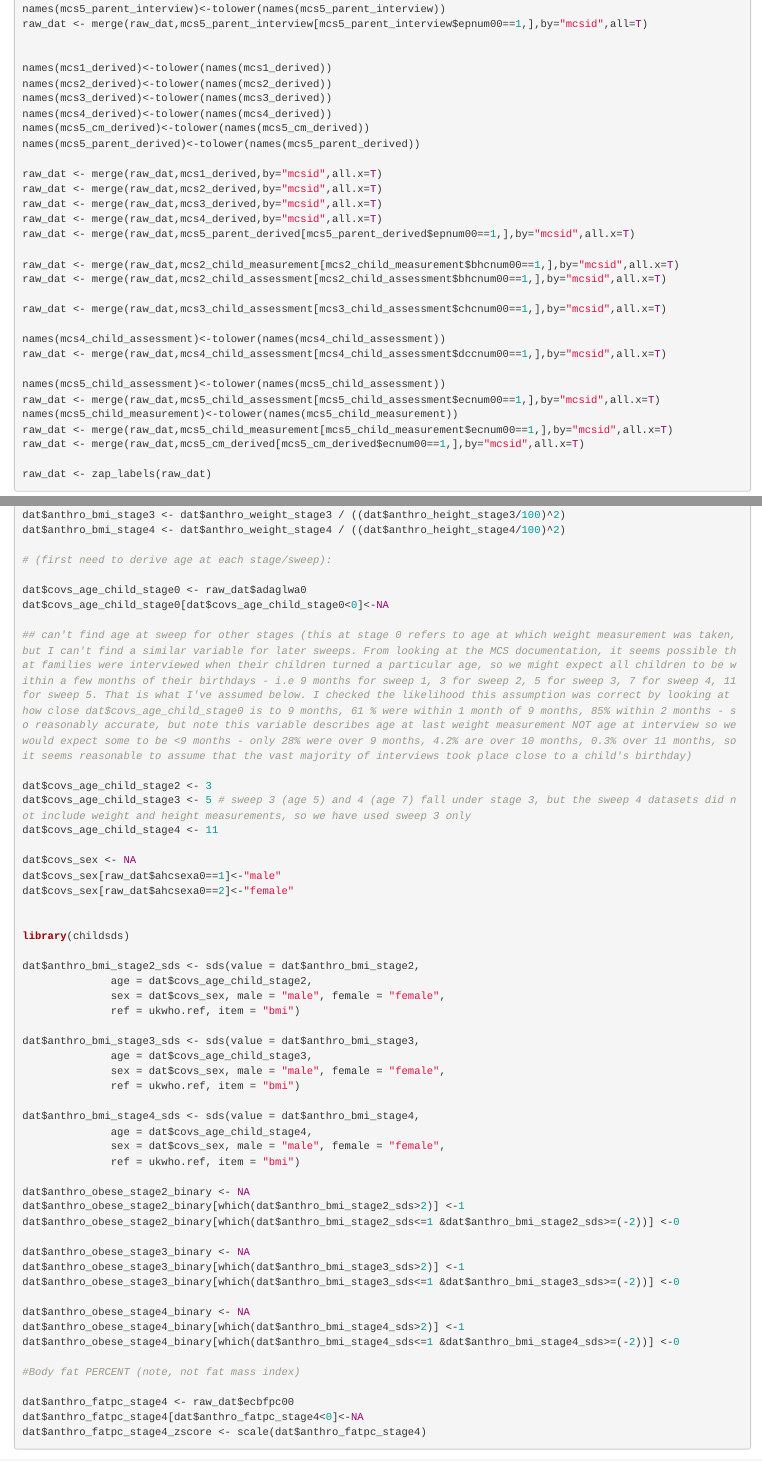
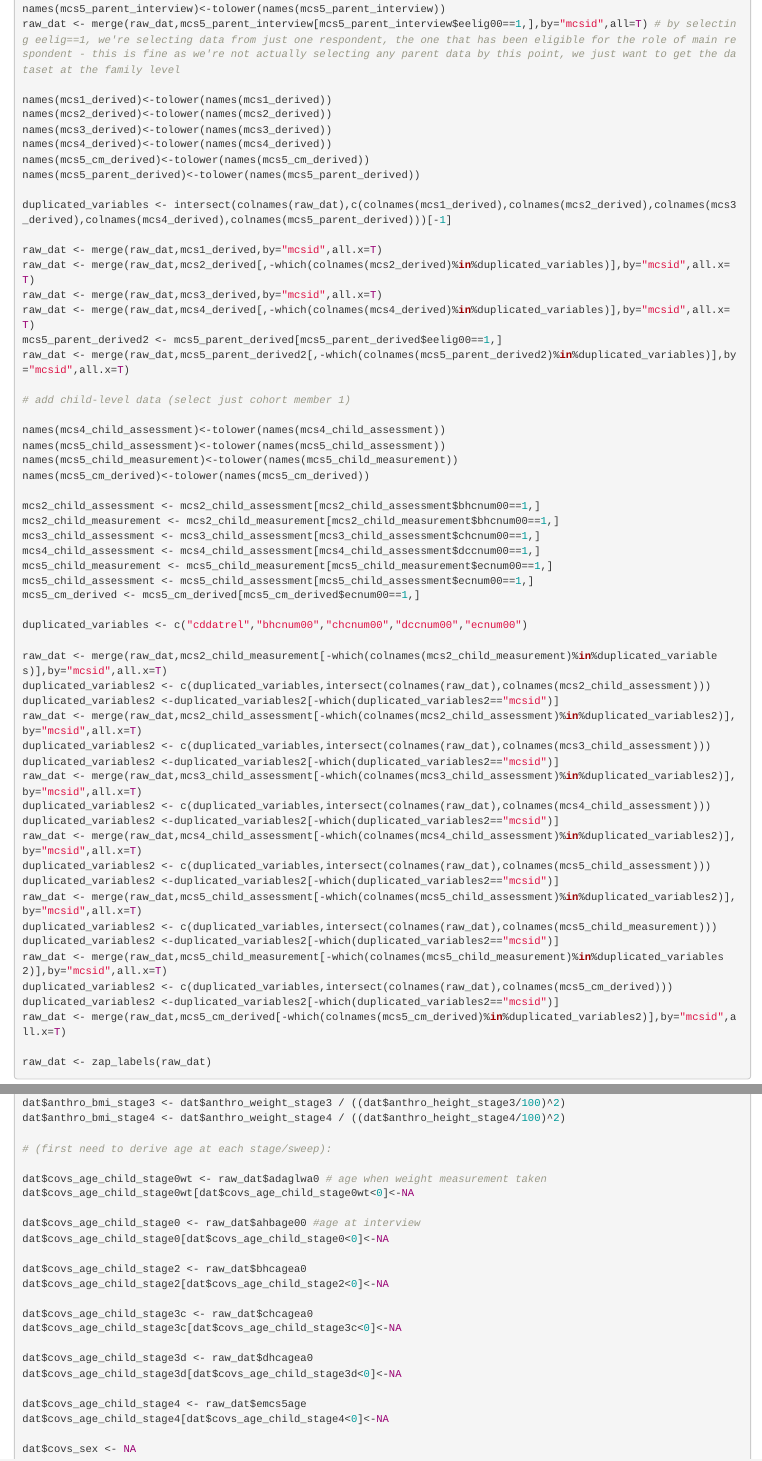
Before and after one commit to ammegandchips/EPoCH, an R Markdown document (data_prep/cohorts/mcs/data_prep_mcs.Rmd): the page in a window 1100 px wide, from 3790 px down before the commit and from 3660 px down after it, so that both start at the same text, and a second part further down, joined at a grey line. Rendered offline with R 4.5, knitr and Pandoc, with nearby package versions; drawn as R Markdown's standard HTML page in place of the format the file asks for.

Commit message:
update mcs and others

```diff
--- a/data_prep/cohorts/mcs/data_prep_mcs.Rmd
+++ b/data_prep/cohorts/mcs/data_prep_mcs.Rmd
@@ -152,6 +144,5 @@ raw_dat <- merge(raw_dat,mcs4_parent_interview,by="mcsid",all.x=T)
 names(mcs5_parent_interview)<-tolower(names(mcs5_parent_interview))
-raw_dat <- merge(raw_dat,mcs5_parent_interview[mcs5_parent_interview$epnum00==1,],by="mcsid",all=T)
-
+raw_dat <- merge(raw_dat,mcs5_parent_interview[mcs5_parent_interview$eelig00==1,],by="mcsid",all=T) # by selecting eelig==1, we're selecting data from just one respondent, the one that has been eligible for the role of main respondent - this is fine as we're not actually selecting any parent data by this point, we just want to get the dataset at the family level
 
 names(mcs1_derived)<-tolower(names(mcs1_derived))
 names(mcs2_derived)<-tolower(names(mcs2_derived))
@@ -160,25 +151,51 @@ names(mcs4_derived)<-tolower(names(mcs4_derived))
 names(mcs5_cm_derived)<-tolower(names(mcs5_cm_derived))
 names(mcs5_parent_derived)<-tolower(names(mcs5_parent_derived))
 
+duplicated_variables <- intersect(colnames(raw_dat),c(colnames(mcs1_derived),colnames(mcs2_derived),colnames(mcs3_derived),colnames(mcs4_derived),colnames(mcs5_parent_derived)))[-1]
+
 raw_dat <- merge(raw_dat,mcs1_derived,by="mcsid",all.x=T)
-raw_dat <- merge(raw_dat,mcs2_derived,by="mcsid",all.x=T)
+raw_dat <- merge(raw_dat,mcs2_derived[,-which(colnames(mcs2_derived)%in%duplicated_variables)],by="mcsid",all.x=T)
 raw_dat <- merge(raw_dat,mcs3_derived,by="mcsid",all.x=T)
-raw_dat <- merge(raw_dat,mcs4_derived,by="mcsid",all.x=T)
-raw_dat <- merge(raw_dat,mcs5_parent_derived[mcs5_parent_derived$epnum00==1,],by="mcsid",all.x=T)
+raw_dat <- merge(raw_dat,mcs4_derived[,-which(colnames(mcs4_derived)%in%duplicated_variables)],by="mcsid",all.x=T)
+mcs5_parent_derived2 <- mcs5_parent_derived[mcs5_parent_derived$eelig00==1,]
+raw_dat <- merge(raw_dat,mcs5_parent_derived2[,-which(colnames(mcs5_parent_derived2)%in%duplicated_variables)],by="mcsid",all.x=T)
 
-raw_dat <- merge(raw_dat,mcs2_child_measurement[mcs2_child_measurement$bhcnum00==1,],by="mcsid",all.x=T)
-raw_dat <- merge(raw_dat,mcs2_child_assessment[mcs2_child_assessment$bhcnum00==1,],by="mcsid",all.x=T)
-
-raw_dat <- merge(raw_dat,mcs3_child_assessment[mcs3_child_assessment$chcnum00==1,],by="mcsid",all.x=T)
+# add child-level data (select just cohort member 1)
 
 names(mcs4_child_assessment)<-tolower(names(mcs4_child_assessment))
-raw_dat <- merge(raw_dat,mcs4_child_assessment[mcs4_child_assessment$dccnum00==1,],by="mcsid",all.x=T)
+names(mcs5_child_assessment)<-tolower(names(mcs5_child_assessment))
+names(mcs5_child_measurement)<-tolower(names(mcs5_child_measurement))
+names(mcs5_cm_derived)<-tolower(names(mcs5_cm_derived))
 
-names(mcs5_child_assessment)<-tolower(names(mcs5_child_assessment))
-raw_dat <- merge(raw_dat,mcs5_child_assessment[mcs5_child_assessment$ecnum00==1,],by="mcsid",all.x=T)
-names(mcs5_child_measurement)<-tolower(names(mcs5_child_measurement))
-raw_dat <- merge(raw_dat,mcs5_child_measurement[mcs5_child_measurement$ecnum00==1,],by="mcsid",all.x=T)
-raw_dat <- merge(raw_dat,mcs5_cm_derived[mcs5_cm_derived$ecnum00==1,],by="mcsid",all.x=T)
+mcs2_child_assessment <- mcs2_child_assessment[mcs2_child_assessment$bhcnum00==1,]
+mcs2_child_measurement <- mcs2_child_measurement[mcs2_child_measurement$bhcnum00==1,]
+mcs3_child_assessment <- mcs3_child_assessment[mcs3_child_assessment$chcnum00==1,]
+mcs4_child_assessment <- mcs4_child_assessment[mcs4_child_assessment$dccnum00==1,]
+mcs5_child_measurement <- mcs5_child_measurement[mcs5_child_measurement$ecnum00==1,]
+mcs5_child_assessment <- mcs5_child_assessment[mcs5_child_assessment$ecnum00==1,]
+mcs5_cm_derived <- mcs5_cm_derived[mcs5_cm_derived$ecnum00==1,]
+
+duplicated_variables <- c("cddatrel","bhcnum00","chcnum00","dccnum00","ecnum00")
+
+raw_dat <- merge(raw_dat,mcs2_child_measurement[-which(colnames(mcs2_child_measurement)%in%duplicated_variables)],by="mcsid",all.x=T)
+duplicated_variables2 <- c(duplicated_variables,intersect(colnames(raw_dat),colnames(mcs2_child_assessment)))
+duplicated_variables2 <-duplicated_variables2[-which(duplicated_variables2=="mcsid")]
+raw_dat <- merge(raw_dat,mcs2_child_assessment[-which(colnames(mcs2_child_assessment)%in%duplicated_variables2)],by="mcsid",all.x=T)
+duplicated_variables2 <- c(duplicated_variables,intersect(colnames(raw_dat),colnames(mcs3_child_assessment)))
+duplicated_variables2 <-duplicated_variables2[-which(duplicated_variables2=="mcsid")]
+raw_dat <- merge(raw_dat,mcs3_child_assessment[-which(colnames(mcs3_child_assessment)%in%duplicated_variables2)],by="mcsid",all.x=T)
+duplicated_variables2 <- c(duplicated_variables,intersect(colnames(raw_dat),colnames(mcs4_child_assessment)))
+duplicated_variables2 <-duplicated_variables2[-which(duplicated_variables2=="mcsid")]
+raw_dat <- merge(raw_dat,mcs4_child_assessment[-which(colnames(mcs4_child_assessment)%in%duplicated_variables2)],by="mcsid",all.x=T)
+duplicated_variables2 <- c(duplicated_variables,intersect(colnames(raw_dat),colnames(mcs5_child_assessment)))
+duplicated_variables2 <-duplicated_variables2[-which(duplicated_variables2=="mcsid")]
+raw_dat <- merge(raw_dat,mcs5_child_assessment[-which(colnames(mcs5_child_assessment)%in%duplicated_variables2)],by="mcsid",all.x=T)
+duplicated_variables2 <- c(duplicated_variables,intersect(colnames(raw_dat),colnames(mcs5_child_measurement)))
+duplicated_variables2 <-duplicated_variables2[-which(duplicated_variables2=="mcsid")]
+raw_dat <- merge(raw_dat,mcs5_child_measurement[-which(colnames(mcs5_child_measurement)%in%duplicated_variables2)],by="mcsid",all.x=T)
+duplicated_variables2 <- c(duplicated_variables,intersect(colnames(raw_dat),colnames(mcs5_cm_derived)))
+duplicated_variables2 <-duplicated_variables2[-which(duplicated_variables2=="mcsid")]
+raw_dat <- merge(raw_dat,mcs5_cm_derived[-which(colnames(mcs5_cm_derived)%in%duplicated_variables2)],by="mcsid",all.x=T)
 
 raw_dat <- zap_labels(raw_dat)
 
@@ -624,19 +641,27 @@ dat$anthro_bmi_stage4 <- dat$anthro_weight_stage4 / ((dat$anthro_height_stage4/1
 
 # (first need to derive age at each stage/sweep):
 
-dat$covs_age_child_stage0 <- raw_dat$adaglwa0
+dat$covs_age_child_stage0wt <- raw_dat$adaglwa0 # age when weight measurement taken
+dat$covs_age_child_stage0wt[dat$covs_age_child_stage0wt<0]<-NA
+
+dat$covs_age_child_stage0 <- raw_dat$ahbage00 #age at interview
 dat$covs_age_child_stage0[dat$covs_age_child_stage0<0]<-NA
 
-## can't find age at sweep for other stages (this at stage 0 refers to age at which weight measurement was taken, but I can't find a similar variable for later sweeps. From looking at the MCS documentation, it seems possible that families were interviewed when their children turned a particular age, so we might expect all children to be within a few months of their birthdays - i.e 9 months for sweep 1, 3 for sweep 2, 5 for sweep 3, 7 for sweep 4, 11 for sweep 5. That is what I've assumed below. I checked the likelihood this assumption was correct by looking at how close dat$covs_age_child_stage0 is to 9 months, 61 % were within 1 month of 9 months, 85% within 2 months - so reasonably accurate, but note this variable describes age at last weight measurement NOT age at interview so we would expect some to be <9 months - only 28% were over 9 months, 4.2% are over 10 months, 0.3% over 11 months, so it seems reasonable to assume that the vast majority of interviews took place close to a child's birthday)
+dat$covs_age_child_stage2 <- raw_dat$bhcagea0
+dat$covs_age_child_stage2[dat$covs_age_child_stage2<0]<-NA
 
-dat$covs_age_child_stage2 <- 3
-dat$covs_age_child_stage3 <- 5 # sweep 3 (age 5) and 4 (age 7) fall under stage 3, but the sweep 4 datasets did not include weight and height measurements, so we have used sweep 3 only
-dat$covs_age_child_stage4 <- 11
+dat$covs_age_child_stage3c <- raw_dat$chcagea0
+dat$covs_age_child_stage3c[dat$covs_age_child_stage3c<0]<-NA
+
+dat$covs_age_child_stage3d <- raw_dat$dhcagea0
+dat$covs_age_child_stage3d[dat$covs_age_child_stage3d<0]<-NA
+
+dat$covs_age_child_stage4 <- raw_dat$emcs5age
+dat$covs_age_child_stage4[dat$covs_age_child_stage4<0]<-NA
 
 dat$covs_sex <- NA
 dat$covs_sex[raw_dat$ahcsexa0==1]<-"male"
 dat$covs_sex[raw_dat$ahcsexa0==2]<-"female"
-
 
 library(childsds)
 
@@ -646,7 +671,7 @@ dat$anthro_bmi_stage2_sds <- sds(value = dat$anthro_bmi_stage2,
 		      ref = ukwho.ref, item = "bmi")
 
 dat$anthro_bmi_stage3_sds <- sds(value = dat$anthro_bmi_stage3,
-		      age = dat$covs_age_child_stage3,
+		      age = dat$covs_age_child_stage3c,
 		      sex = dat$covs_sex, male = "male", female = "female",
 		      ref = ukwho.ref, item = "bmi")
 
```
Also changed, not shown: data_prep/cohorts/mcs/data_prep_mcs.Rmd (48 more changed lines).
